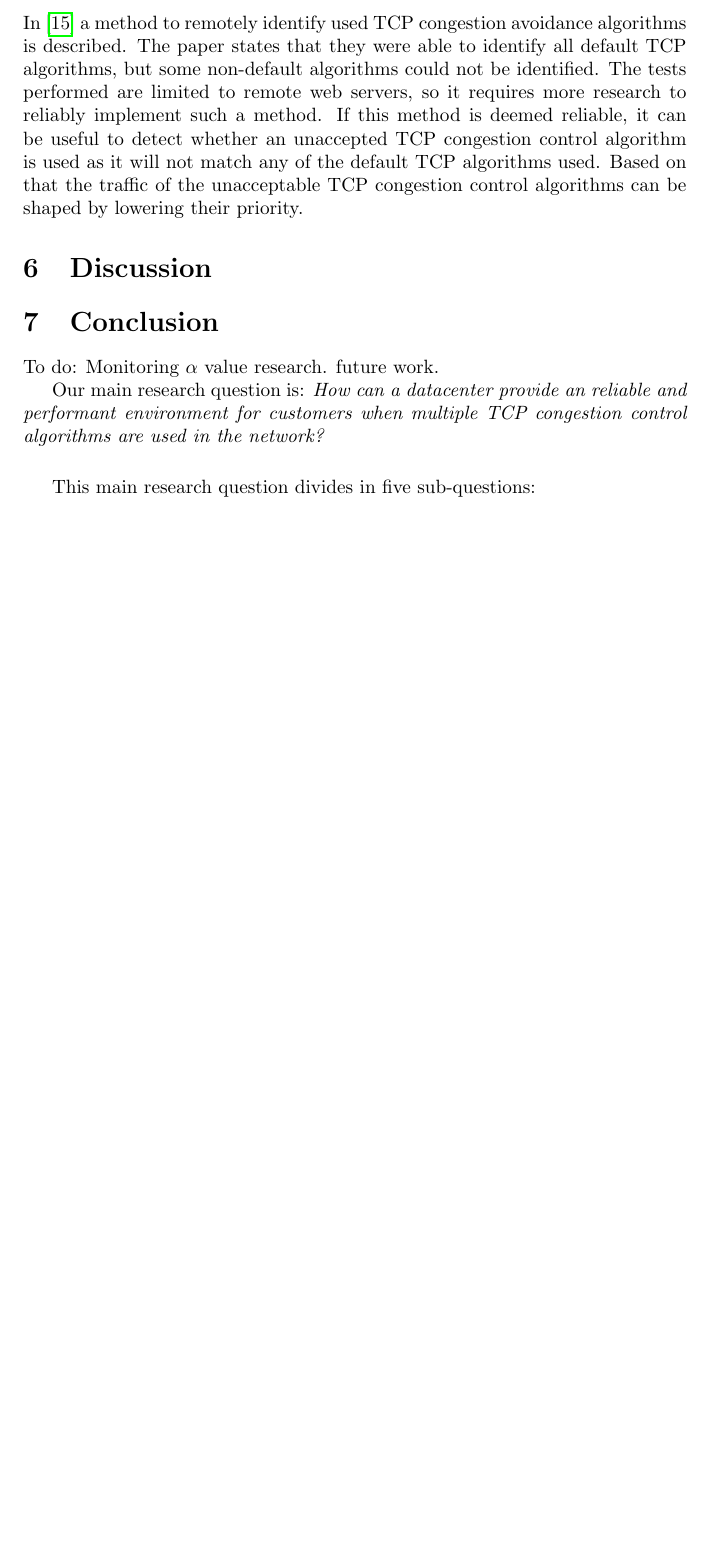
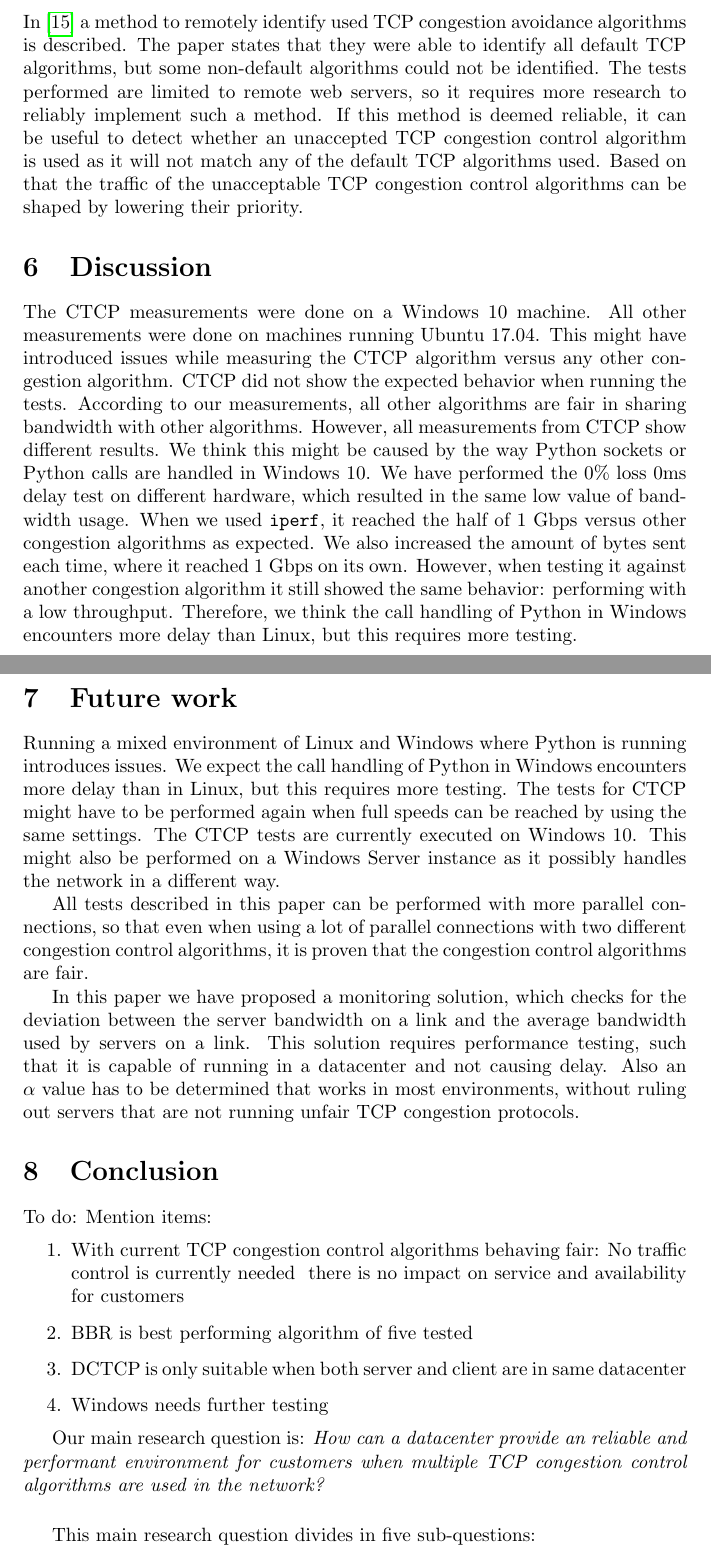
Before and after one commit to lgommans/lsproj, a LaTeX document (paper/paper.tex): part of page 12 of 14 before the commit and two parts of pages 12 and 13 of 15 after it, the two joined at a grey line, cut so that both start at the same text, the shorter picture padded with empty space. Compiled offline with pdfLaTeX.

Commit message:
Added future work + discussion

```diff
--- a/paper/paper.tex
+++ b/paper/paper.tex
@@ -362,10 +362,25 @@ In \cite{tcp-congestion-identification} a method to remotely identify used TCP c
 they were able to identify all default TCP algorithms, but some non-default algorithms could not be identified. The tests performed are limited to remote web servers, so it requires more research to reliably implement such a method. If this method is deemed reliable, it can be useful to detect whether an unaccepted TCP congestion control algorithm is used as it will not match any of the default TCP algorithms used. Based on that the traffic of the unacceptable TCP congestion control algorithms can be shaped by lowering their priority.
 
 \section{Discussion}\label{sec:discussion}
+The CTCP measurements were done on a Windows 10 machine. All other measurements were done on machines running Ubuntu 17.04. This might have introduced issues while measuring the CTCP algorithm versus any other congestion algorithm. CTCP did not show the expected behavior when running the tests. According to our measurements, all other algorithms are fair in sharing bandwidth with other algorithms. However, all measurements from CTCP show different results. We think this might be caused by the way Python sockets or Python calls are handled in Windows 10. We have performed the 0\% loss 0ms delay test on different hardware, which resulted in the same low value of bandwidth usage. When we used \texttt{iperf}, it reached the half of 1 Gbps versus other congestion algorithms as expected. We also increased the amount of bytes sent each time, where it reached 1 Gbps on its own. However, when testing it against another congestion algorithm it still showed the same behavior: performing with a low throughput. Therefore, we think the call handling of Python in Windows encounters more delay than Linux, but this requires more testing.
 
+\section{Future work}\label{sec:futurework}
+Running a mixed environment of Linux and Windows where Python is running introduces issues. We expect the call handling of Python in Windows encounters more delay than in Linux, but this requires more testing. The tests for CTCP might have to be performed again when full speeds can be reached by using the same settings.
+The CTCP tests are currently executed on Windows 10. This might also be performed on a Windows Server instance as it possibly handles the network in a different way.
+
+All tests described in this paper can be performed with more parallel connections, so that even when using a lot of parallel connections with two different congestion control algorithms, it is proven that the congestion control algorithms are fair.
+
+In this paper we have proposed a monitoring solution, which checks for the deviation between the server bandwidth on a link and the average bandwidth used by servers on a link. This solution requires performance testing, such that it is capable of running in a datacenter and not causing delay. Also an $\alpha$ value has to be determined that works in most environments, without ruling out servers that are not running unfair TCP congestion protocols.
 
 \section{Conclusion}\label{sec:conclusion}
-To do: Monitoring $\alpha$ value research. future work.
+To do: Mention items:
+\begin{enumerate}
+	\item{With current TCP congestion control algorithms behaving fair: No traffic control is currently needed & there is no impact on service and availability for customers}
+	\item{BBR is best performing algorithm of five tested}
+	\item{DCTCP is only suitable when both server and client are in same datacenter}
+	\item{Windows needs further testing}
+\end{enumerate}
+
 
 % For reference, from the proposal:
 
```
Also changed, not shown: paper/paper.tex (2 more changed lines).
